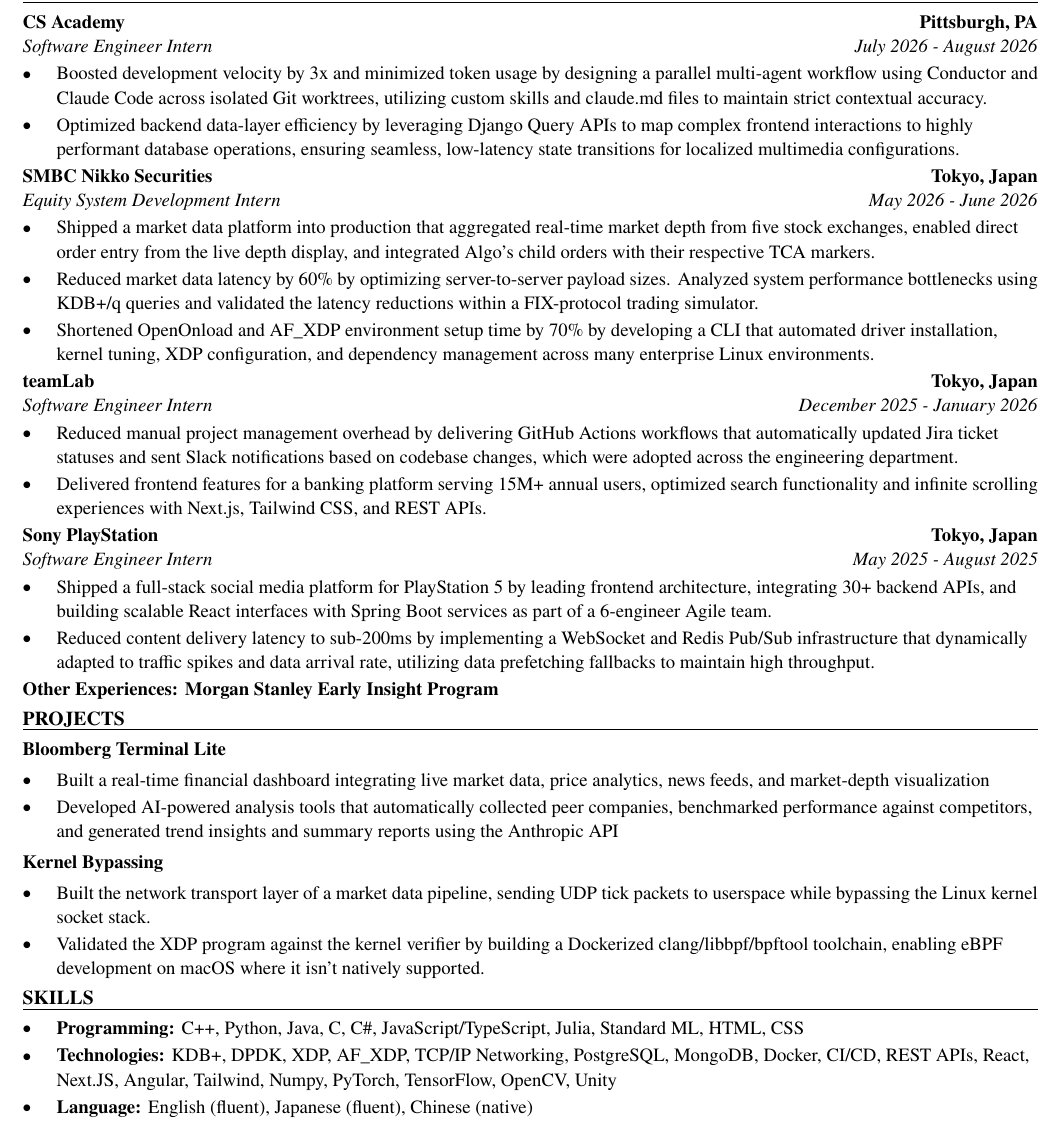
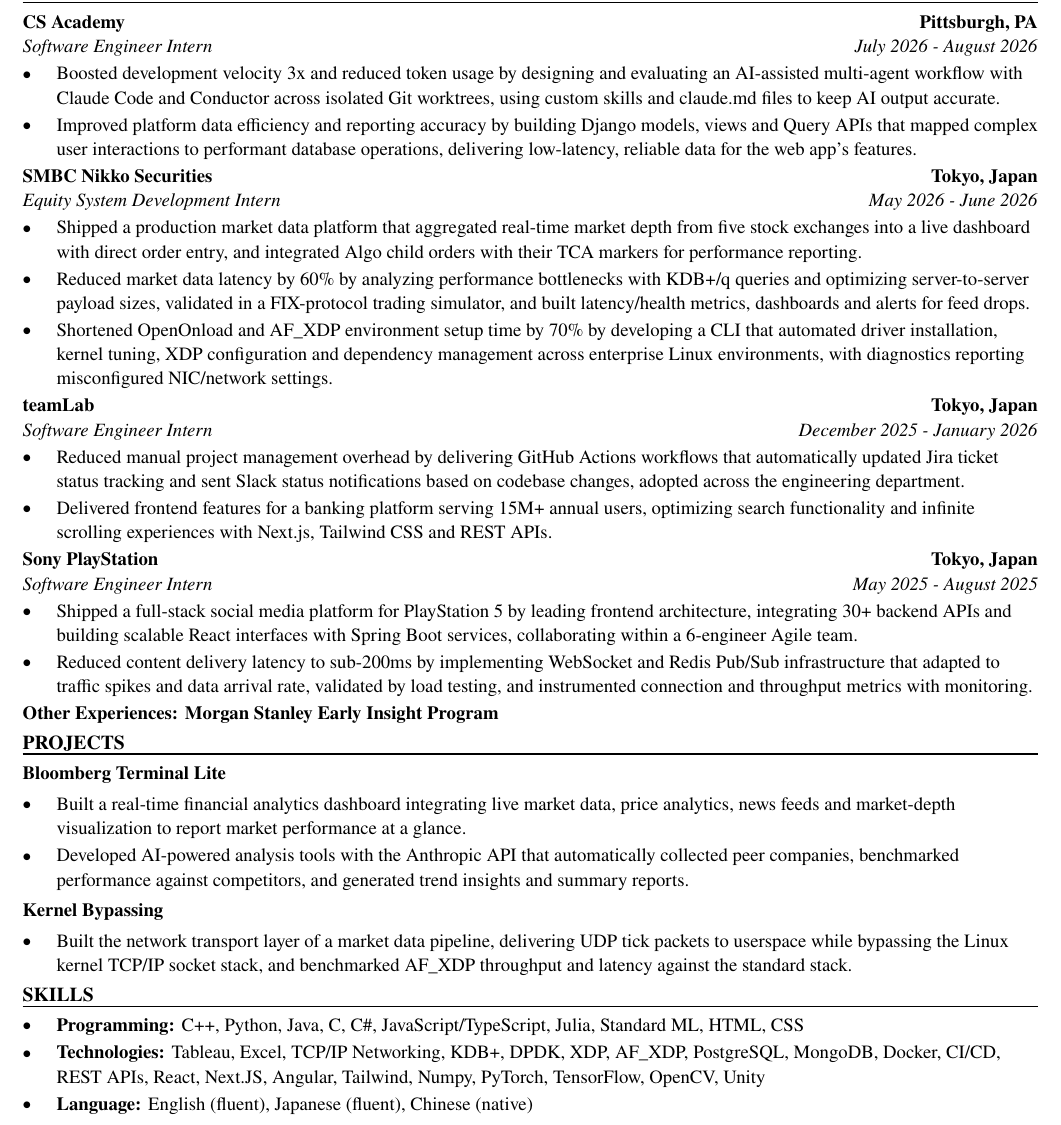
Before and after one commit to xinyichan04/resume, a LaTeX CV (resume.tex, which reads skills.tex): part of the page, cut so that both start at the same text. Compiled offline with pdfLaTeX.

Commit message:
Tailor for SouthState Bank: Summer 2027 IT Business Office Intern (ATS score 20.0 -> 100.0)

```diff
--- a/resume.tex
+++ b/resume.tex
@@ -52,41 +52,40 @@
 \section*{WORK EXPERIENCE}
 \entry{CS Academy}{Pittsburgh, PA}{Software Engineer Intern}{July 2026 - August 2026}
 \begin{itemize}
-  \item Boosted development velocity by 3x and minimized token usage by designing a parallel multi-agent workflow using Conductor and Claude Code across isolated Git worktrees, utilizing custom skills and claude.md files to maintain strict contextual accuracy.
-  \item Optimized backend data-layer efficiency by leveraging Django Query APIs to map complex frontend interactions to highly performant database operations, ensuring seamless, low-latency state transitions for localized multimedia configurations.
+  \item Boosted development velocity 3x and reduced token usage by designing and evaluating an AI-assisted multi-agent workflow with Claude Code and Conductor across isolated Git worktrees, using custom skills and claude.md files to keep AI output accurate.
+  \item Improved platform data efficiency and reporting accuracy by building Django models, views and Query APIs that mapped complex user interactions to performant database operations, delivering low-latency, reliable data for the web app's features.
 \end{itemize}
 
 \entry{SMBC Nikko Securities}{Tokyo, Japan}{Equity System Development Intern}{May 2026 - June 2026}
 \begin{itemize}
-  \item Shipped a market data platform into production that aggregated real-time market depth from five stock exchanges, enabled direct order entry from the live depth display, and integrated Algo's child orders with their respective TCA markers.
-  \item Reduced market data latency by 60\% by optimizing server-to-server payload sizes. Analyzed system performance bottlenecks using KDB+/q queries and validated the latency reductions within a FIX-protocol trading simulator.
-  \item Shortened OpenOnload and AF\_XDP environment setup time by 70\% by developing a CLI that automated driver installation, kernel tuning, XDP configuration, and dependency management across many enterprise Linux environments.
+  \item Shipped a production market data platform that aggregated real-time market depth from five stock exchanges into a live dashboard with direct order entry, and integrated Algo child orders with their TCA markers for performance reporting.
+  \item Reduced market data latency by 60\% by analyzing performance bottlenecks with KDB+/q queries and optimizing server-to-server payload sizes, validated in a FIX-protocol trading simulator, and built latency/health metrics, dashboards and alerts for feed drops.
+  \item Shortened OpenOnload and AF\_XDP environment setup time by 70\% by developing a CLI that automated driver installation, kernel tuning, XDP configuration and dependency management across enterprise Linux environments, with diagnostics reporting misconfigured NIC/network settings.
 \end{itemize}
 
 \entry{teamLab}{Tokyo, Japan}{Software Engineer Intern}{December 2025 - January 2026}
 \begin{itemize}
-  \item Reduced manual project management overhead by delivering GitHub Actions workflows that automatically updated Jira ticket statuses and sent Slack notifications based on codebase changes, which were adopted across the engineering department.
-  \item Delivered frontend features for a banking platform serving 15M+ annual users, optimized search functionality and infinite scrolling experiences with Next.js, Tailwind CSS, and REST APIs.
+  \item Reduced manual project management overhead by delivering GitHub Actions workflows that automatically updated Jira ticket status tracking and sent Slack status notifications based on codebase changes, adopted across the engineering department.
+  \item Delivered frontend features for a banking platform serving 15M+ annual users, optimizing search functionality and infinite scrolling experiences with Next.js, Tailwind CSS and REST APIs.
 \end{itemize}
 
 \entry{Sony PlayStation}{Tokyo, Japan}{Software Engineer Intern}{May 2025 - August 2025}
 \begin{itemize}
-  \item Shipped a full-stack social media platform for PlayStation 5 by leading frontend architecture, integrating 30+ backend APIs, and building scalable React interfaces with Spring Boot services as part of a 6-engineer Agile team.
-  \item Reduced content delivery latency to sub-200ms by implementing a WebSocket and Redis Pub/Sub infrastructure that dynamically adapted to traffic spikes and data arrival rate, utilizing data prefetching fallbacks to maintain high throughput.
+  \item Shipped a full-stack social media platform for PlayStation 5 by leading frontend architecture, integrating 30+ backend APIs and building scalable React interfaces with Spring Boot services, collaborating within a 6-engineer Agile team.
+  \item Reduced content delivery latency to sub-200ms by implementing WebSocket and Redis Pub/Sub infrastructure that adapted to traffic spikes and data arrival rate, validated by load testing, and instrumented connection and throughput metrics with monitoring.
 \end{itemize}
 \textbf{Other Experiences: Morgan Stanley Early Insight Program}
 
 \section*{PROJECTS}
 \textbf{Bloomberg Terminal Lite}\par\vspace{2pt}
 \begin{itemize}
-  \item Built a real-time financial dashboard integrating live market data, price analytics, news feeds, and market-depth visualization
-  \item Developed AI-powered analysis tools that automatically collected peer companies, benchmarked performance against competitors, and generated trend insights and summary reports using the Anthropic API
+  \item Built a real-time financial analytics dashboard integrating live market data, price analytics, news feeds and market-depth visualization to report market performance at a glance.
+  \item Developed AI-powered analysis tools with the Anthropic API that automatically collected peer companies, benchmarked performance against competitors, and generated trend insights and summary reports.
 \end{itemize}
 \vspace{2pt}
 \textbf{Kernel Bypassing}\par\vspace{2pt}
 \begin{itemize}
-  \item Built the network transport layer of a market data pipeline, sending UDP tick packets to userspace while bypassing the Linux kernel socket stack.
-  \item Validated the XDP program against the kernel verifier by building a Dockerized clang/libbpf/bpftool toolchain, enabling eBPF development on macOS where it isn't natively supported.
+  \item Built the network transport layer of a market data pipeline, delivering UDP tick packets to userspace while bypassing the Linux kernel TCP/IP socket stack, and benchmarked AF\_XDP throughput and latency against the standard stack.
 \end{itemize}
 
 \input{skills.tex}
--- a/skills.tex
+++ b/skills.tex
@@ -2,6 +2,6 @@
 \section*{SKILLS}
 \begin{itemize}
   \item \textbf{Programming:} C++, Python, Java, C, C\#, JavaScript/TypeScript, Julia, Standard ML, HTML, CSS
-  \item \textbf{Technologies:} KDB+, DPDK, XDP, AF\_XDP, TCP/IP Networking, PostgreSQL, MongoDB, Docker, CI/CD, REST APIs, React, Next.JS, Angular, Tailwind, Numpy, PyTorch, TensorFlow, OpenCV, Unity
+  \item \textbf{Technologies:} Tableau, Excel, TCP/IP Networking, KDB+, DPDK, XDP, AF\_XDP, PostgreSQL, MongoDB, Docker, CI/CD, REST APIs, React, Next.JS, Angular, Tailwind, Numpy, PyTorch, TensorFlow, OpenCV, Unity
   \item \textbf{Language:} English (fluent), Japanese (fluent), Chinese (native)
 \end{itemize}
```
